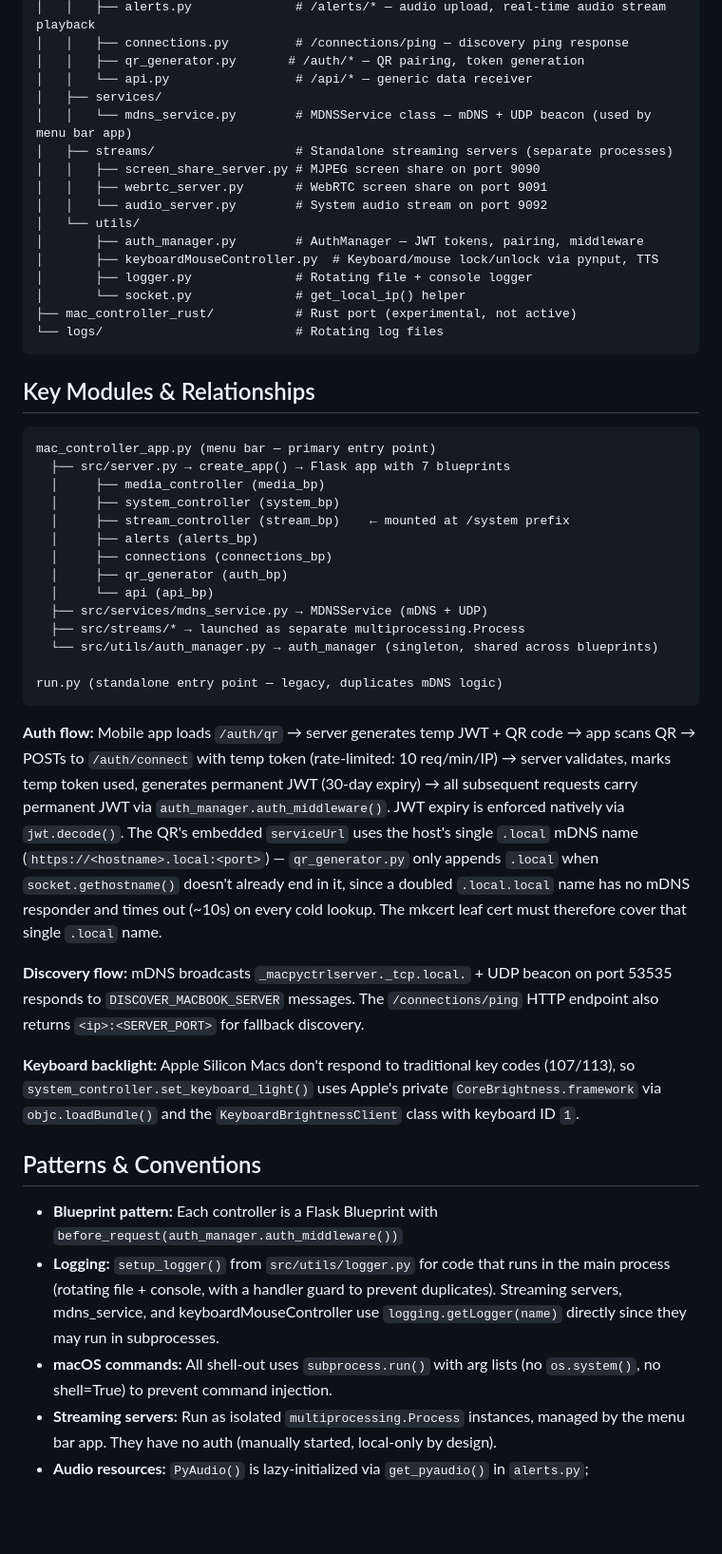
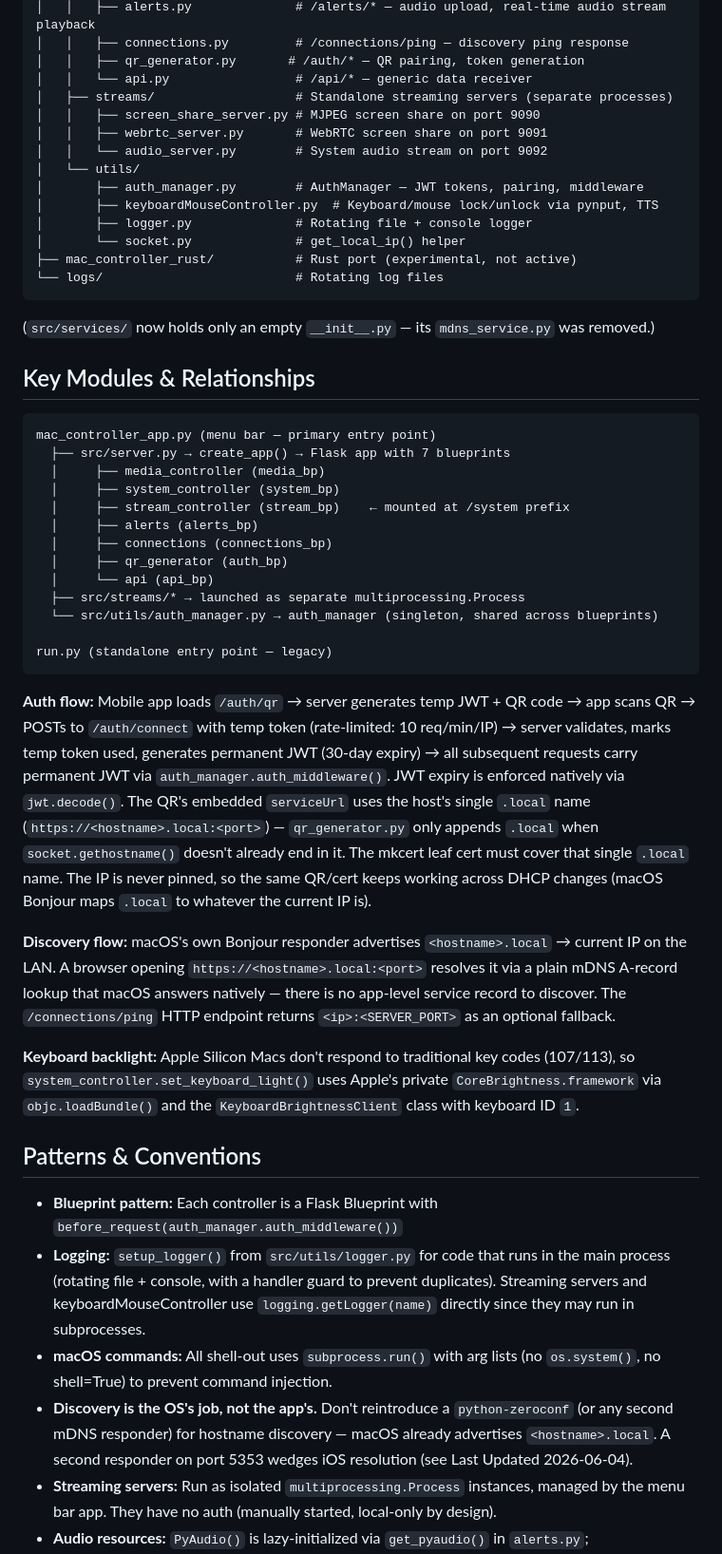
Before and after one commit to GaurangNandaniya/mac_controller, a Markdown page: CODEBASE_MAP.md, the part around one of its changes. Shown at 95% size. Rendered like a GitHub page; blank space fills up the shorter version.

````diff
--- a/CODEBASE_MAP.md
+++ b/CODEBASE_MAP.md
@@ -30,8 +30,6 @@ mac_controller/
 │   │   ├── connections.py         # /connections/ping — discovery ping response
 │   │   ├── qr_generator.py       # /auth/* — QR pairing, token generation
 │   │   └── api.py                 # /api/* — generic data receiver
-│   ├── services/
-│   │   └── mdns_service.py        # MDNSService class — mDNS + UDP beacon (used by menu bar app)
 │   ├── streams/                   # Standalone streaming servers (separate processes)
 │   │   ├── screen_share_server.py # MJPEG screen share on port 9090
 │   │   ├── webrtc_server.py       # WebRTC screen share on port 9091
@@ -44,6 +42,7 @@ mac_controller/
 ├── mac_controller_rust/           # Rust port (experimental, not active)
 └── logs/                          # Rotating log files
 ```
+(`src/services/` now holds only an empty `__init__.py` — its `mdns_service.py` was removed.)
 
 ## Key Modules & Relationships
 ```
@@ -56,23 +55,23 @@ mac_controller_app.py (menu bar — primary entry point)
   │     ├── connections (connections_bp)
   │     ├── qr_generator (auth_bp)
   │     └── api (api_bp)
-  ├── src/services/mdns_service.py → MDNSService (mDNS + UDP)
   ├── src/streams/* → launched as separate multiprocessing.Process
   └── src/utils/auth_manager.py → auth_manager (singleton, shared across blueprints)
 
-run.py (standalone entry point — legacy, duplicates mDNS logic)
+run.py (standalone entry point — legacy)
 ```
 
-**Auth flow:** Mobile app loads `/auth/qr` → server generates temp JWT + QR code → app scans QR → POSTs to `/auth/connect` with temp token (rate-limited: 10 req/min/IP) → server validates, marks temp token used, generates permanent JWT (30-day expiry) → all subsequent requests carry permanent JWT via `auth_manager.auth_middleware()`. JWT expiry is enforced natively via `jwt.decode()`. The QR's embedded `serviceUrl` uses the host's single `.local` mDNS name (`https://<hostname>.local:<port>`) — `qr_generator.py` only appends `.local` when `socket.gethostname()` doesn't already end in it, since a doubled `.local.local` name has no mDNS responder and times out (~10s) on every cold lookup. The mkcert leaf cert must therefore cover that single `.local` name.
+**Auth flow:** Mobile app loads `/auth/qr` → server generates temp JWT + QR code → app scans QR → POSTs to `/auth/connect` with temp token (rate-limited: 10 req/min/IP) → server validates, marks temp token used, generates permanent JWT (30-day expiry) → all subsequent requests carry permanent JWT via `auth_manager.auth_middleware()`. JWT expiry is enforced natively via `jwt.decode()`. The QR's embedded `serviceUrl` uses the host's single `.local` name (`https://<hostname>.local:<port>`) — `qr_generator.py` only appends `.local` when `socket.gethostname()` doesn't already end in it. The mkcert leaf cert must cover that single `.local` name. The IP is never pinned, so the same QR/cert keeps working across DHCP changes (macOS Bonjour maps `.local` to whatever the current IP is).
 
-**Discovery flow:** mDNS broadcasts `_macpyctrlserver._tcp.local.` + UDP beacon on port 53535 responds to `DISCOVER_MACBOOK_SERVER` messages. The `/connections/ping` HTTP endpoint also returns `<ip>:<SERVER_PORT>` for fallback discovery.
+**Discovery flow:** macOS's own Bonjour responder advertises `<hostname>.local` → current IP on the LAN. A browser opening `https://<hostname>.local:<port>` resolves it via a plain mDNS A-record lookup that macOS answers natively — there is no app-level service record to discover. The `/connections/ping` HTTP endpoint returns `<ip>:<SERVER_PORT>` as an optional fallback.
 
 **Keyboard backlight:** Apple Silicon Macs don't respond to traditional key codes (107/113), so `system_controller.set_keyboard_light()` uses Apple's private `CoreBrightness.framework` via `objc.loadBundle()` and the `KeyboardBrightnessClient` class with keyboard ID `1`.
 
 ## Patterns & Conventions
 - **Blueprint pattern:** Each controller is a Flask Blueprint with `before_request(auth_manager.auth_middleware())`
-- **Logging:** `setup_logger()` from `src/utils/logger.py` for code that runs in the main process (rotating file + console, with a handler guard to prevent duplicates). Streaming servers, mdns_service, and keyboardMouseController use `logging.getLogger(name)` directly since they may run in subprocesses.
+- **Logging:** `setup_logger()` from `src/utils/logger.py` for code that runs in the main process (rotating file + console, with a handler guard to prevent duplicates). Streaming servers and keyboardMouseController use `logging.getLogger(name)` directly since they may run in subprocesses.
 - **macOS commands:** All shell-out uses `subprocess.run()` with arg lists (no `os.system()`, no shell=True) to prevent command injection.
+- **Discovery is the OS's job, not the app's.** Don't reintroduce a `python-zeroconf` (or any second mDNS responder) for hostname discovery — macOS already advertises `<hostname>.local`. A second responder on port 5353 wedges iOS resolution (see Last Updated 2026-06-04).
 - **Streaming servers:** Run as isolated `multiprocessing.Process` instances, managed by the menu bar app. They have no auth (manually started, local-only by design).
 - **Audio resources:** `PyAudio()` is lazy-initialized via `get_pyaudio()` in `alerts.py`; `cleanup_audio()` registered with `atexit` to release on shutdown.
 - **Token cleanup:** Temp tokens are cleaned via `cleanup_expired_tokens()` whenever a new one is generated, preventing unbounded growth.
````
Also changed, not shown: other parts of CODEBASE_MAP.md (+10 -11 lines).
